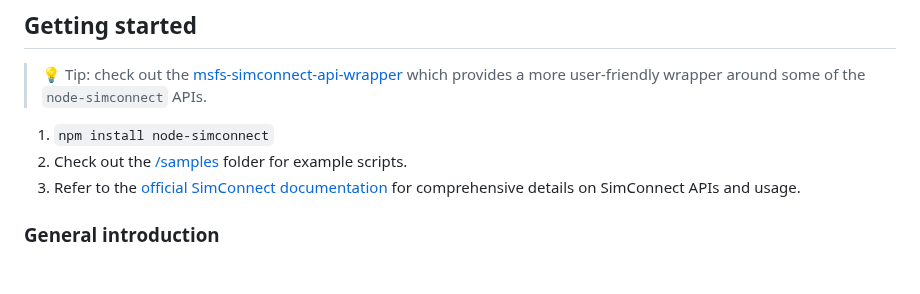
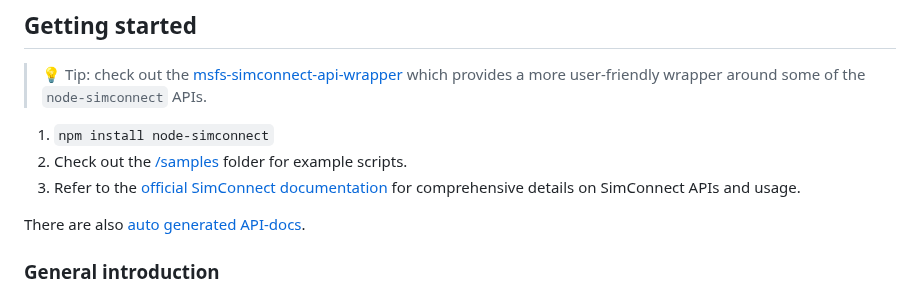
Before and after one commit to EvenAR/node-simconnect, a Markdown page: README.md, the part around the change. Rendered like a GitHub page; blank space fills up the shorter version.

Commit message:
Add link to docs front page

```diff
--- a/README.md
+++ b/README.md
@@ -19,6 +19,8 @@ Details about the protocol can be found on [lc0277's old website](http://web.arc
 1. `npm install node-simconnect`
 2. Check out the [/samples](https://github.com/EvenAR/node-simconnect/tree/master/samples) folder for example scripts.
 3. Refer to the [official SimConnect documentation](https://docs.flightsimulator.com/html/Programming_Tools/SimConnect/SimConnect_API_Reference.htm) for comprehensive details on SimConnect APIs and usage.
+
+There are also [auto generated API-docs](https://evenar.github.io/node-simconnect/).
 
 ### General introduction
 
```
